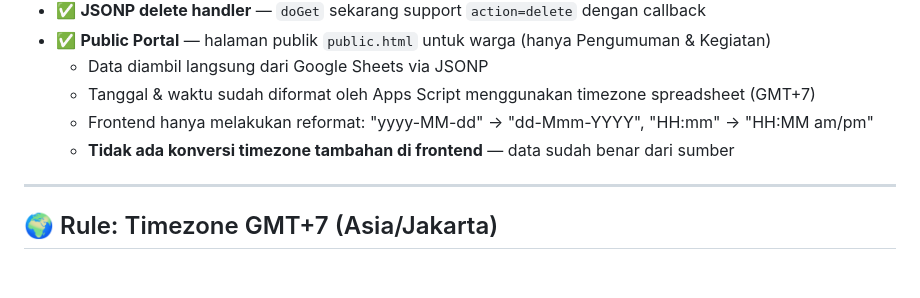
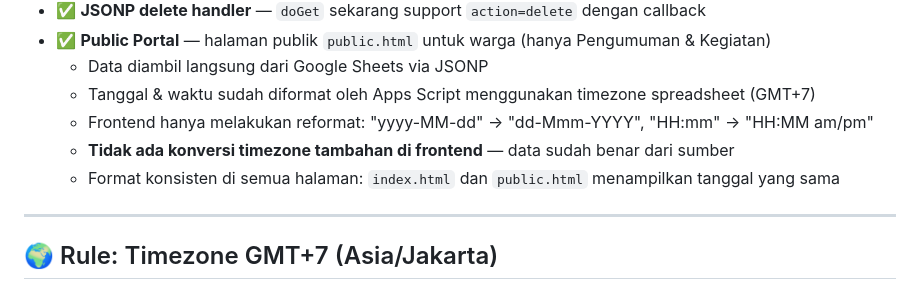
Before and after one commit to Saladimu/rtlontar, a Markdown page: agents.md, the part around the change. Rendered like a GitHub page.

Commit message:
Update agents.md - document consistent date format

```diff
--- a/agents.md
+++ b/agents.md
@@ -223,6 +223,7 @@ Tombol refresh di:
   - Tanggal & waktu sudah diformat oleh Apps Script menggunakan timezone spreadsheet (GMT+7)
   - Frontend hanya melakukan reformat: "yyyy-MM-dd" → "dd-Mmm-YYYY", "HH:mm" → "HH:MM am/pm"
   - **Tidak ada konversi timezone tambahan di frontend** — data sudah benar dari sumber
+  - Format konsisten di semua halaman: `index.html` dan `public.html` menampilkan tanggal yang sama
 
 ---
 
```
